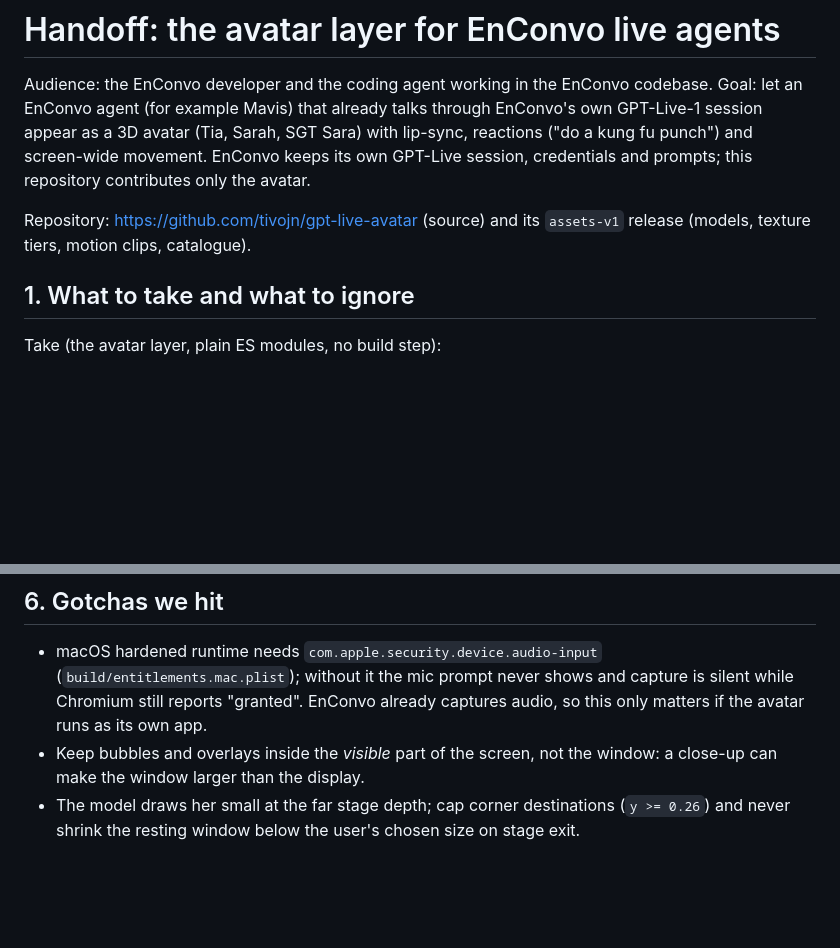
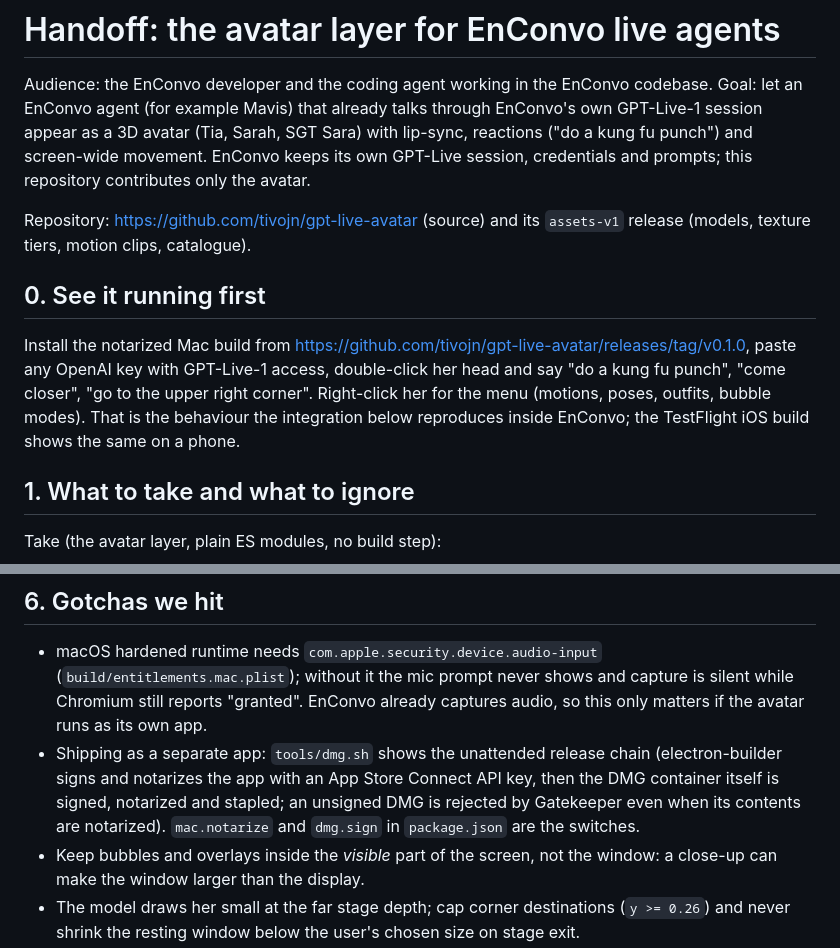
Before and after one commit to tivojn/gpt-live-avatar, a Markdown page: docs/ENCONVO-HANDOFF.md, 2 parts joined by grey strips. GitHub-like rendering; blank space fills up the shorter version.

Commit message:
Handoff: try the notarized build first; release/notarization notes
Co-Authored-By: Claude Fable 5.1 <noreply@anthropic.com>

```diff
--- a/docs/ENCONVO-HANDOFF.md
+++ b/docs/ENCONVO-HANDOFF.md
@@ -9,6 +9,16 @@ this repository contributes only the avatar.
 
 Repository: https://github.com/tivojn/gpt-live-avatar (source) and its
 `assets-v1` release (models, texture tiers, motion clips, catalogue).
+
+## 0. See it running first
+
+Install the notarized Mac build from
+https://github.com/tivojn/gpt-live-avatar/releases/tag/v0.1.0, paste any
+OpenAI key with GPT-Live-1 access, double-click her head and say "do a kung fu
+punch", "come closer", "go to the upper right corner". Right-click her for the
+menu (motions, poses, outfits, bubble modes). That is the behaviour the
+integration below reproduces inside EnConvo; the TestFlight iOS build shows
+the same on a phone.
 
 ## 1. What to take and what to ignore
 
@@ -198,6 +208,11 @@ Two GPT-Live details that cost a day here:
   (`build/entitlements.mac.plist`); without it the mic prompt never shows and
   capture is silent while Chromium still reports "granted". EnConvo already
   captures audio, so this only matters if the avatar runs as its own app.
+- Shipping as a separate app: `tools/dmg.sh` shows the unattended release
+  chain (electron-builder signs and notarizes the app with an App Store
+  Connect API key, then the DMG container itself is signed, notarized and
+  stapled; an unsigned DMG is rejected by Gatekeeper even when its contents are
+  notarized). `mac.notarize` and `dmg.sign` in `package.json` are the switches.
 - Keep bubbles and overlays inside the *visible* part of the screen, not the
   window: a close-up can make the window larger than the display.
 - The model draws her small at the far stage depth; cap corner destinations
```
